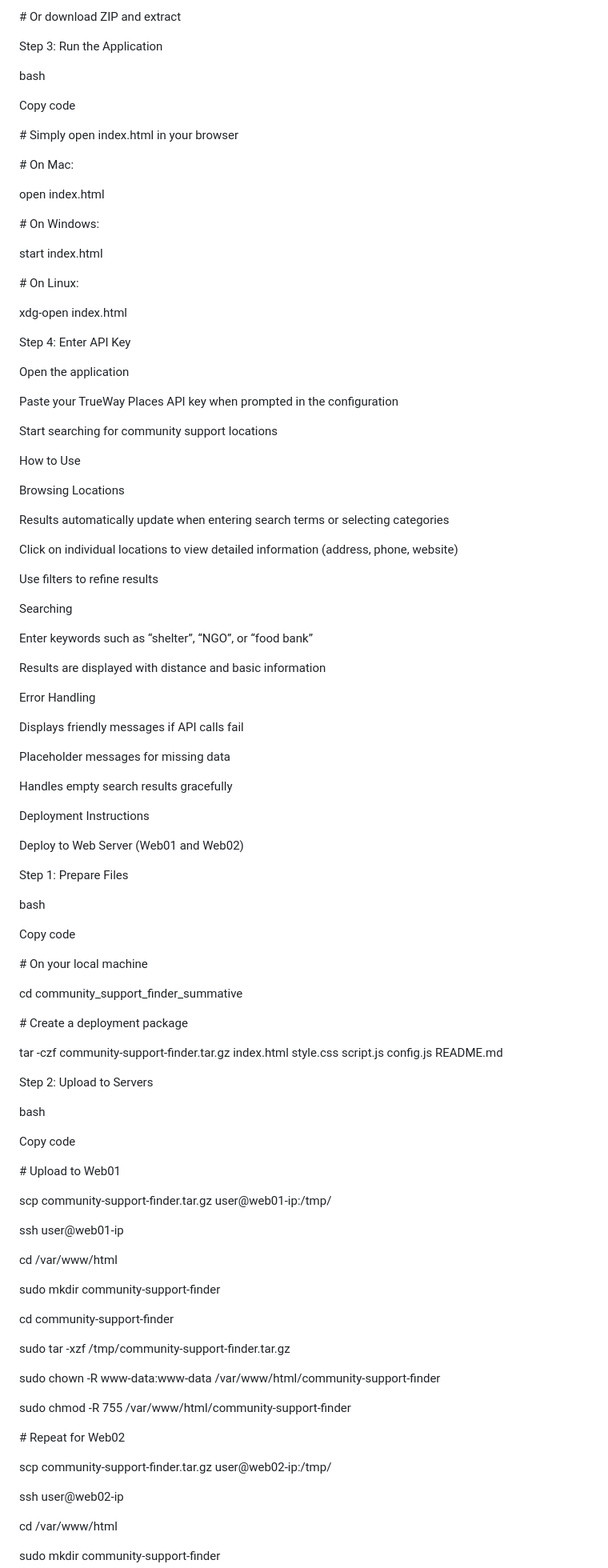
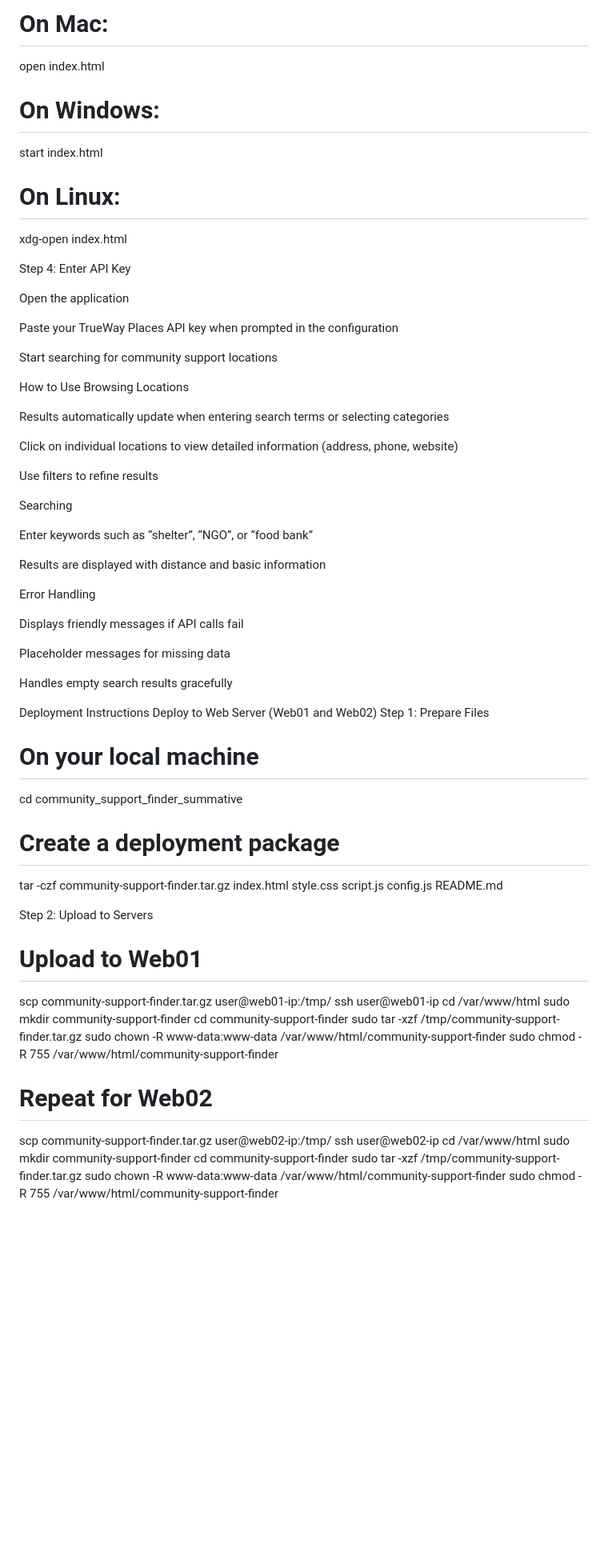
Before and after one commit to b-kwizera/community_support_finder_summative, a Markdown page: README.md, the part around one of its changes. Shown at 80% size. GitHub-like rendering; blank space fills up the shorter version.

```diff
--- a/README.md
+++ b/README.md
@@ -127,135 +69,64 @@ cd community\_support\_finder\_summative
-\# Or download ZIP and extract
-
-Step 3: Run the Application
-
-bash
-
-Copy code
-
-\# Simply open index.html in your browser
-
-
-
-\# On Mac:
-
+# On Mac:
 open index.html
 
-
-
-\# On Windows:
-
+# On Windows:
 start index.html
 
-
-
-\# On Linux:
-
+# On Linux:
 xdg-open index.html
 
 Step 4: Enter API Key
 
 Open the application
 
-
-
 Paste your TrueWay Places API key when prompted in the configuration
-
-
 
 Start searching for community support locations
 
-
-
 How to Use
-
 Browsing Locations
 
 Results automatically update when entering search terms or selecting categories
 
-
-
 Click on individual locations to view detailed information (address, phone, website)
 
-
-
 Use filters to refine results
-
-
 
 Searching
 
 Enter keywords such as “shelter”, “NGO”, or “food bank”
 
-
-
 Results are displayed with distance and basic information
-
-
 
 Error Handling
 
 Displays friendly messages if API calls fail
 
-
-
 Placeholder messages for missing data
-
-
 
 Handles empty search results gracefully
 
+Deployment Instructions
+Deploy to Web Server (Web01 and Web02)
+Step 1: Prepare Files
+# On your local machine
+cd community_support_finder_summative
 
-
-Deployment Instructions
-
-Deploy to Web Server (Web01 and Web02)
-
-Step 1: Prepare Files
-
-bash
-
-Copy code
-
-\# On your local machine
-
-cd community\_support\_finder\_summative
-
-
-
-\# Create a deployment package
-
+# Create a deployment package
 tar -czf community-support-finder.tar.gz index.html style.css script.js config.js README.md
 
 Step 2: Upload to Servers
-
-bash
-
-Copy code
-
-\# Upload to Web01
-
+# Upload to Web01
 scp community-support-finder.tar.gz user@web01-ip:/tmp/
-
 ssh user@web01-ip
-
 cd /var/www/html
-
 sudo mkdir community-support-finder
-
 cd community-support-finder
-
 sudo tar -xzf /tmp/community-support-finder.tar.gz
-
 sudo chown -R www-data:www-data /var/www/html/community-support-finder
-
 sudo chmod -R 755 /var/www/html/community-support-finder
 
-
-
-\# Repeat for Web02
-
+# Repeat for Web02
 scp community-support-finder.tar.gz user@web02-ip:/tmp/
-
 ssh user@web02-ip
-
 cd /var/www/html
```
Also changed, not shown: other parts of README.md (+96 -340 lines).
